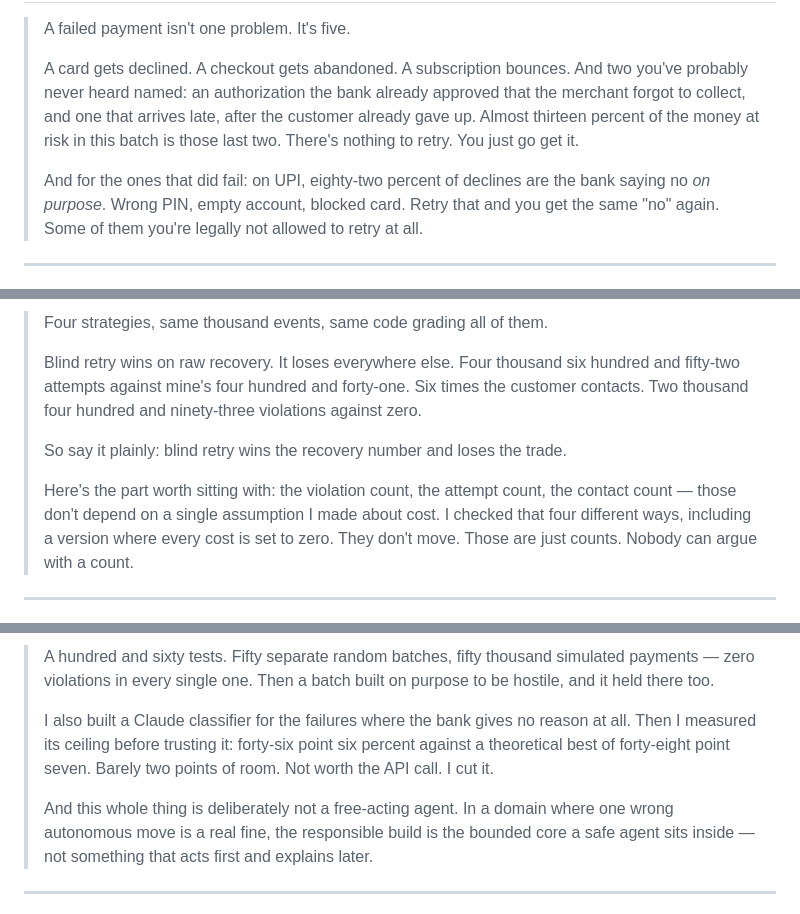
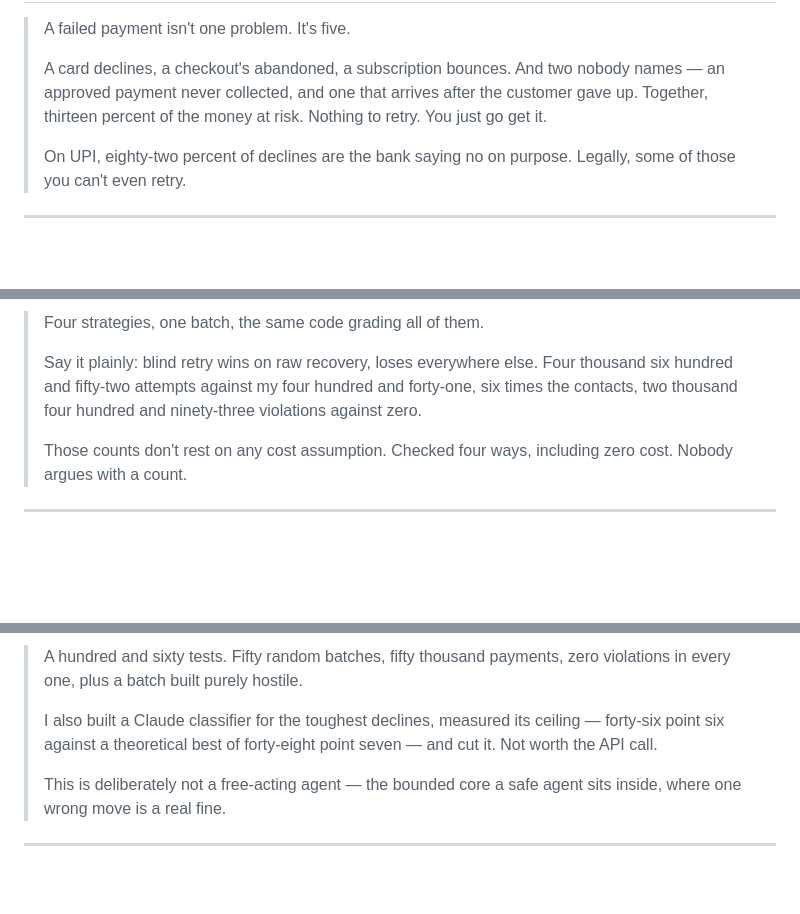
Before and after one commit to n-3-0-l-d-3-v/due-revenue-recovery, a Markdown page: docs/pitch-script.md, 3 parts joined by grey strips. GitHub-like rendering; blank space fills up the shorter version.

```diff
--- a/docs/pitch-script.md
+++ b/docs/pitch-script.md
@@ -33,17 +47,13 @@ so you don't have to say every number out loud.
 
 > A failed payment isn't one problem. It's five.
 >
-> A card gets declined. A checkout gets abandoned. A subscription bounces. And
-> two you've probably never heard named: an authorization the bank already
-> approved that the merchant forgot to collect, and one that arrives late,
-> after the customer already gave up. Almost thirteen percent of the money at
-> risk in this batch is those last two. There's nothing to retry. You just go
-> get it.
+> A card declines, a checkout's abandoned, a subscription bounces. And two
+> nobody names — an approved payment never collected, and one that arrives
+> after the customer gave up. Together, thirteen percent of the money at
+> risk. Nothing to retry. You just go get it.
 >
-> And for the ones that did fail: on UPI, eighty-two percent of declines are the
-> bank saying no *on purpose*. Wrong PIN, empty account, blocked card. Retry
-> that and you get the same "no" again. Some of them you're legally not allowed
-> to retry at all.
+> On UPI, eighty-two percent of declines are the bank saying no on purpose.
+> Legally, some of those you can't even retry.
 
 ---
 
@@ -87,18 +92,13 @@ so you don't have to say every number out loud.
 
-> Four strategies, same thousand events, same code grading all of them.
+> Four strategies, one batch, the same code grading all of them.
 >
-> Blind retry wins on raw recovery. It loses everywhere else. Four thousand six
-> hundred and fifty-two attempts against mine's four hundred and forty-one. Six
-> times the customer contacts. Two thousand four hundred and ninety-three
-> violations against zero.
+> Say it plainly: blind retry wins on raw recovery, loses everywhere else.
+> Four thousand six hundred and fifty-two attempts against my four hundred
+> and forty-one, six times the contacts, two thousand four hundred and
+> ninety-three violations against zero.
 >
-> So say it plainly: blind retry wins the recovery number and loses the trade.
->
-> Here's the part worth sitting with: the violation count, the attempt count,
-> the contact count — those don't depend on a single assumption I made about
-> cost. I checked that four different ways, including a version where every
-> cost is set to zero. They don't move. Those are just counts. Nobody can argue
-> with a count.
+> Those counts don't rest on any cost assumption. Checked four ways,
+> including zero cost. Nobody argues with a count.
 
 ---
 
@@ -136,17 +129,13 @@ so you don't have to say every number out loud.
 
-> A hundred and sixty tests. Fifty separate random batches, fifty thousand
-> simulated payments — zero violations in every single one. Then a batch built
-> on purpose to be hostile, and it held there too.
+> A hundred and sixty tests. Fifty random batches, fifty thousand payments,
+> zero violations in every one, plus a batch built purely hostile.
 >
-> I also built a Claude classifier for the failures where the bank gives no
-> reason at all. Then I measured its ceiling before trusting it: forty-six
-> point six percent against a theoretical best of forty-eight point seven.
-> Barely two points of room. Not worth the API call. I cut it.
+> I also built a Claude classifier for the toughest declines, measured its
+> ceiling — forty-six point six against a theoretical best of forty-eight
+> point seven — and cut it. Not worth the API call.
 >
-> And this whole thing is deliberately not a free-acting agent. In a domain
-> where one wrong autonomous move is a real fine, the responsible build is the
-> bounded core a safe agent sits inside — not something that acts first and
-> explains later.
+> This is deliberately not a free-acting agent — the bounded core a safe
+> agent sits inside, where one wrong move is a real fine.
 
 ---
 
```
Also changed, not shown: other parts of docs/pitch-script.md (+77 -72 lines), docs/demo-guide.md (+16 -14 lines).
